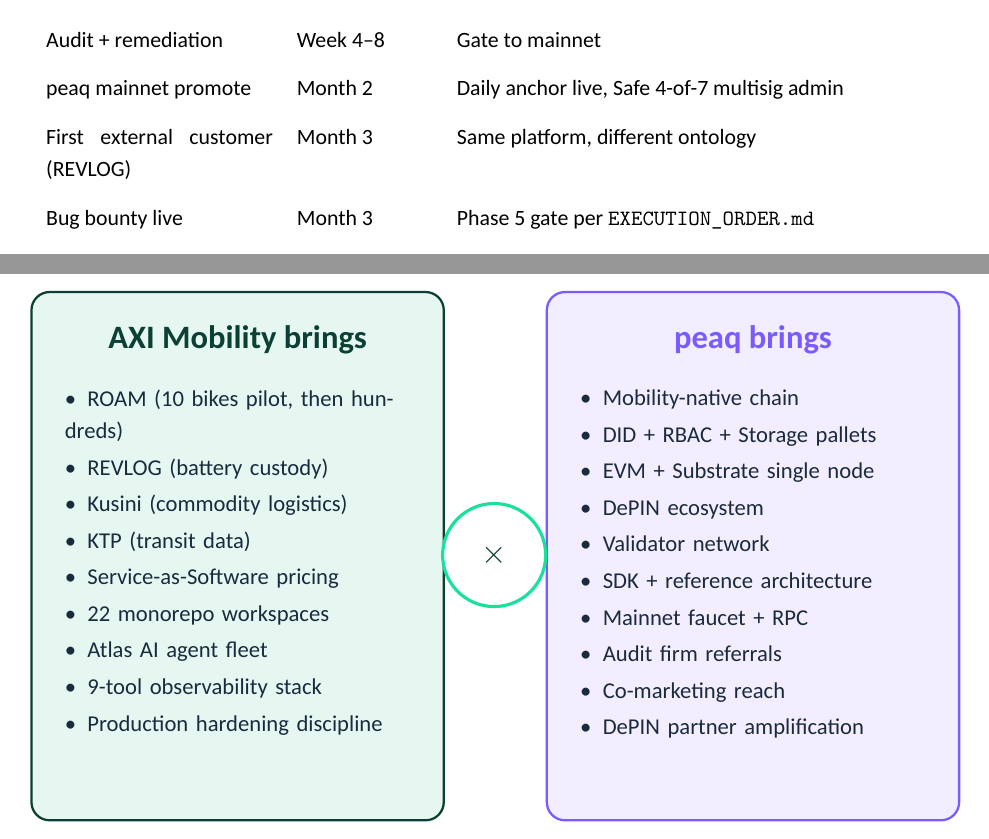
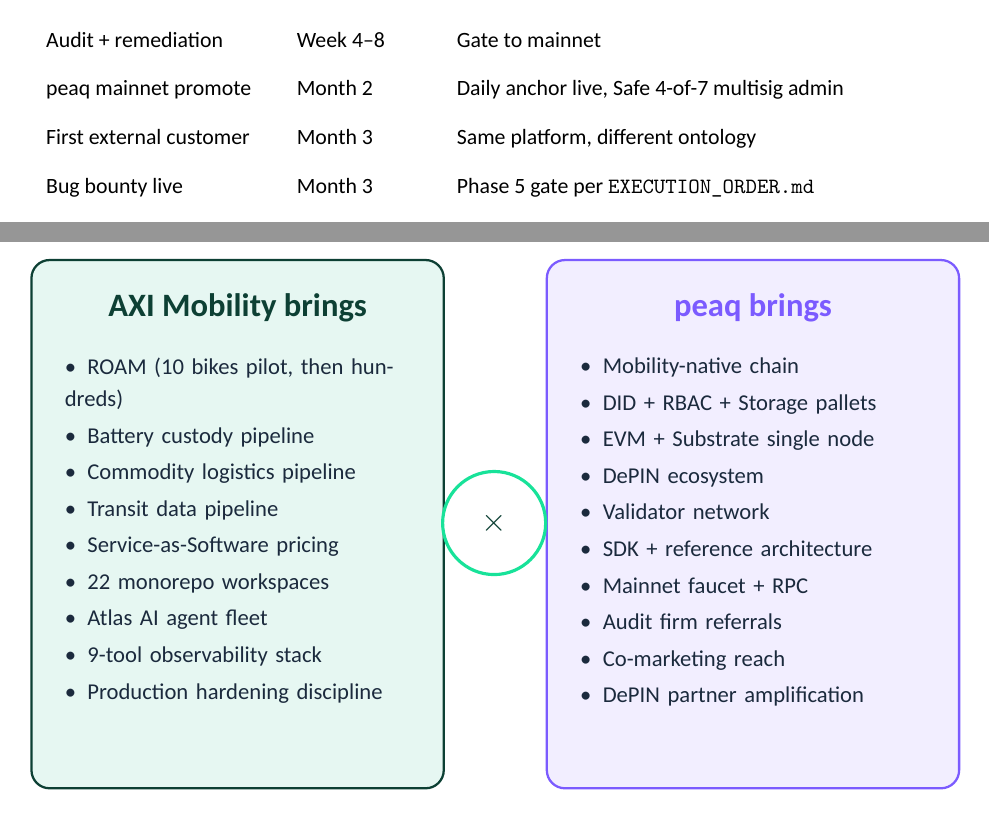
Before and after one commit to aximobility/peaq-contracts, a LaTeX document (docs/latex/AXI_peaq_Milestone_Update.tex): two parts of pages 14 and 17 of 19, joined at a grey line, cut so that both start at the same text. Compiled offline with XeLaTeX; a missing font is replaced by an installed copy or a similar font.

Commit message:
docs(latex): add peaq logo + remove REVLOG references
Replace styled peaq box on title page with the actual peaq logo image.
Remove all REVLOG mentions from roadmap timeline, roadmap detail table,
and partnership-shape diagram (replaced with neutral 'Battery custody
pipeline' / 'First external customer' phrasing).

```diff
--- a/docs/latex/AXI_peaq_Milestone_Update.tex
+++ b/docs/latex/AXI_peaq_Milestone_Update.tex
@@ -842,7 +840,7 @@
 \addlinespace[2pt]
 peaq mainnet promote & Month 2 & Daily anchor live, Safe 4-of-7 multisig admin \\
 \addlinespace[2pt]
-First external customer (REVLOG) & Month 3 & Same platform, different ontology \\
+First external customer & Month 3 & Same platform, different ontology \\
 \addlinespace[2pt]
 Bug bounty live & Month 3 & Phase 5 gate per \texttt{EXECUTION\_ORDER.md} \\
 \addlinespace[2pt]
@@ -931,9 +929,9 @@
   \node[anchor=north, font=\Large\bfseries\color{axiprimary}] at ($(axibox.north)+(0,-0.4)$) {AXI Mobility brings};
   \node[anchor=north west, text width=5.6cm, align=left, font=\small\color{axidark}] at ($(axibox.north west)+(0.4,-1.4)$) {
     \textbullet\enspace ROAM (10 bikes pilot, then hundreds)\\[2pt]
-    \textbullet\enspace REVLOG (battery custody)\\[2pt]
-    \textbullet\enspace Kusini (commodity logistics)\\[2pt]
-    \textbullet\enspace KTP (transit data)\\[2pt]
+    \textbullet\enspace Battery custody pipeline\\[2pt]
+    \textbullet\enspace Commodity logistics pipeline\\[2pt]
+    \textbullet\enspace Transit data pipeline\\[2pt]
     \textbullet\enspace Service-as-Software pricing\\[2pt]
     \textbullet\enspace 22 monorepo workspaces\\[2pt]
     \textbullet\enspace Atlas AI agent fleet\\[2pt]
```
Also changed, not shown: docs/latex/AXI_peaq_Milestone_Update.pdf, docs/latex/peaq-logo.png (added), docs/latex/AXI_peaq_Milestone_Update.tex (6 more changed lines).
